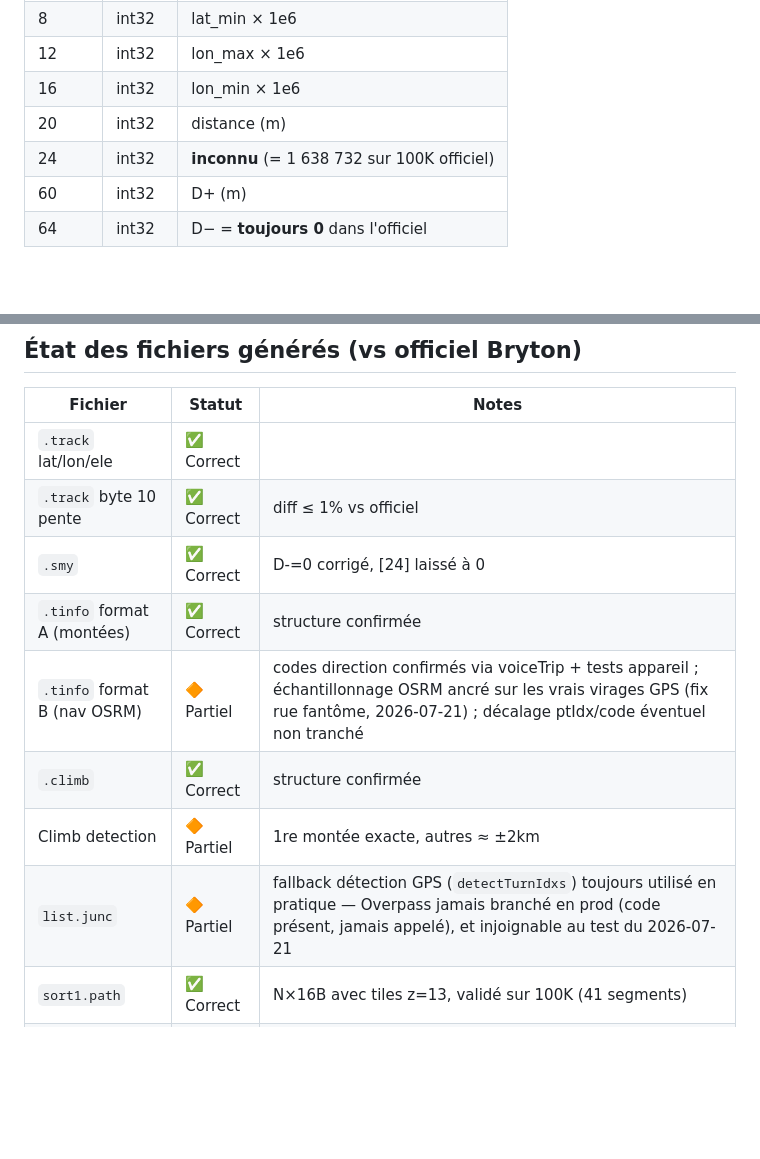
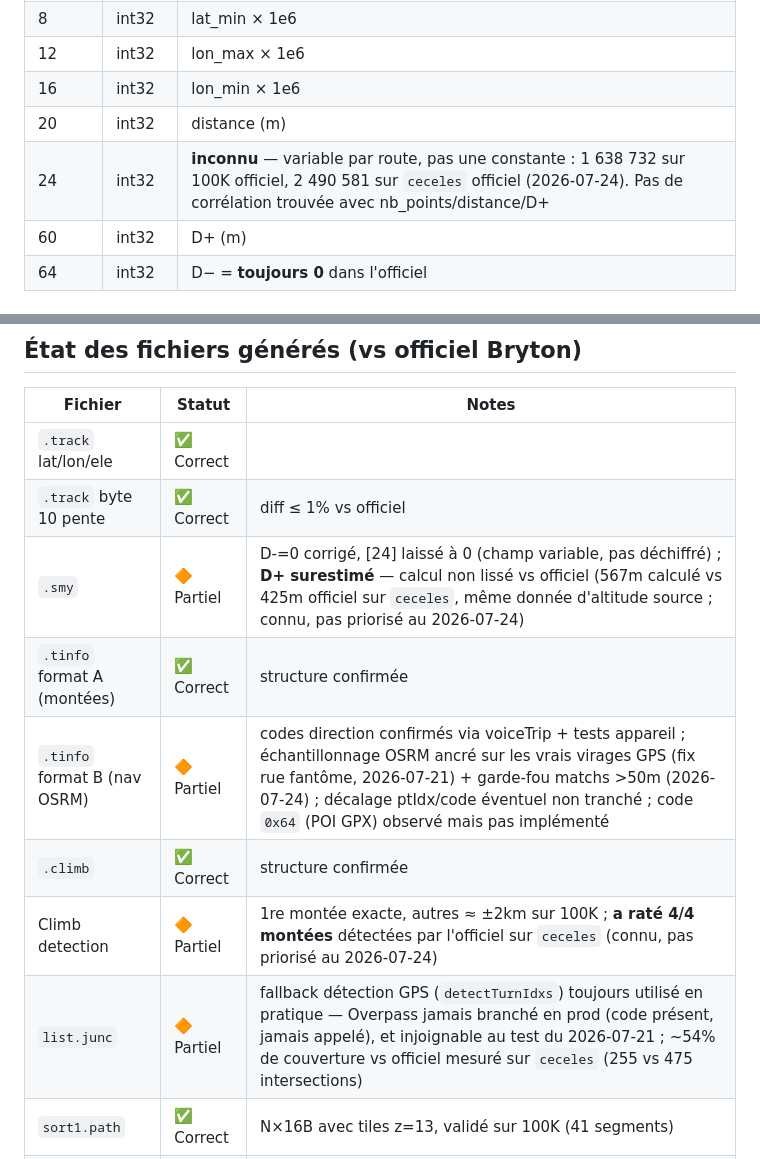
Before and after one commit to guillaut5/bryton460-webapp, a Markdown page: CLAUDE.md, 2 parts joined by grey strips. Drawn GitHub-style; blank space fills up the shorter version.

```diff
--- a/CLAUDE.md
+++ b/CLAUDE.md
@@ -26,7 +26,7 @@ L'utilisateur est sur PC/Nokia, sans l'appli Bryton officielle.
 | 12 | int32 | lon_max × 1e6 |
 | 16 | int32 | lon_min × 1e6 |
 | 20 | int32 | distance (m) |
-| 24 | int32 | **inconnu** (= 1 638 732 sur 100K officiel) |
+| 24 | int32 | **inconnu** — variable par route, pas une constante : 1 638 732 sur 100K officiel, 2 490 581 sur `ceceles` officiel (2026-07-24). Pas de corrélation trouvée avec nb_points/distance/D+ |
 | 60 | int32 | D+ (m) |
 | 64 | int32 | D− = **toujours 0** dans l'officiel |
 
@@ -89,12 +89,12 @@ Pas de sentinel. Source = intersections OSM (noeuds référencés par 2+ ways hi
 |---------|--------|-------|
 | `.track` lat/lon/ele | ✅ Correct | |
 | `.track` byte 10 pente | ✅ Correct | diff ≤ 1% vs officiel |
-| `.smy` | ✅ Correct | D-=0 corrigé, [24] laissé à 0 |
+| `.smy` | 🔶 Partiel | D-=0 corrigé, [24] laissé à 0 (champ variable, pas déchiffré) ; **D+ surestimé** — calcul non lissé vs officiel (567m calculé vs 425m officiel sur `ceceles`, même donnée d'altitude source ; connu, pas priorisé au 2026-07-24) |
 | `.tinfo` format A (montées) | ✅ Correct | structure confirmée |
-| `.tinfo` format B (nav OSRM) | 🔶 Partiel | codes direction confirmés via voiceTrip + tests appareil ; échantillonnage OSRM ancré sur les vrais virages GPS (fix rue fantôme, 2026-07-21) ; décalage ptIdx/code éventuel non tranché |
+| `.tinfo` format B (nav OSRM) | 🔶 Partiel | codes direction confirmés via voiceTrip + tests appareil ; échantillonnage OSRM ancré sur les vrais virages GPS (fix rue fantôme, 2026-07-21) + garde-fou matchs >50m (2026-07-24) ; décalage ptIdx/code éventuel non tranché ; code `0x64` (POI GPX) observé mais pas implémenté |
 | `.climb` | ✅ Correct | structure confirmée |
-| Climb detection | 🔶 Partiel | 1re montée exacte, autres ≈ ±2km |
-| `list.junc` | 🔶 Partiel | fallback détection GPS (`detectTurnIdxs`) toujours utilisé en pratique — Overpass jamais branché en prod (code présent, jamais appelé), et injoignable au test du 2026-07-21 |
+| Climb detection | 🔶 Partiel | 1re montée exacte, autres ≈ ±2km sur 100K ; **a raté 4/4 montées** détectées par l'officiel sur `ceceles` (connu, pas priorisé au 2026-07-24) |
+| `list.junc` | 🔶 Partiel | fallback détection GPS (`detectTurnIdxs`) toujours utilisé en pratique — Overpass jamais branché en prod (code présent, jamais appelé), et injoignable au test du 2026-07-21 ; ~54% de couverture vs officiel mesuré sur `ceceles` (255 vs 475 intersections) |
 | `sort1.path` | ✅ Correct | N×16B avec tiles z=13, validé sur 100K (41 segments) |
 | `.track` densité de points | ✅ Corrigé | `densify()` garantit un écart max de 30m entre points consécutifs (2026-07-21) — certains GPX (export planificateur type Komoot) laissent des trous de 500m+ sur les lignes droites |
 
```
Also changed, not shown: other parts of CLAUDE.md (+40 -4 lines), README.md (+8 -7 lines).
